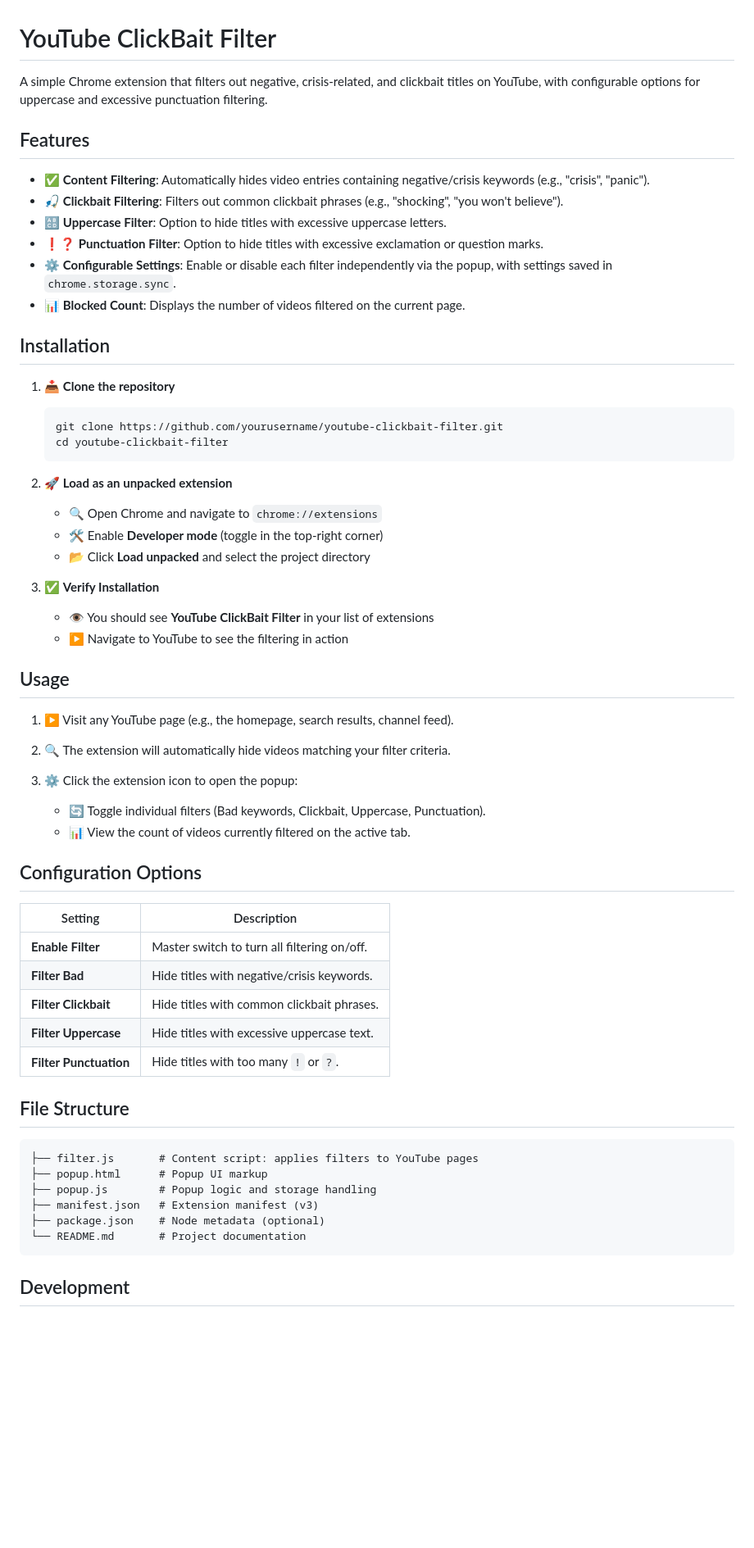
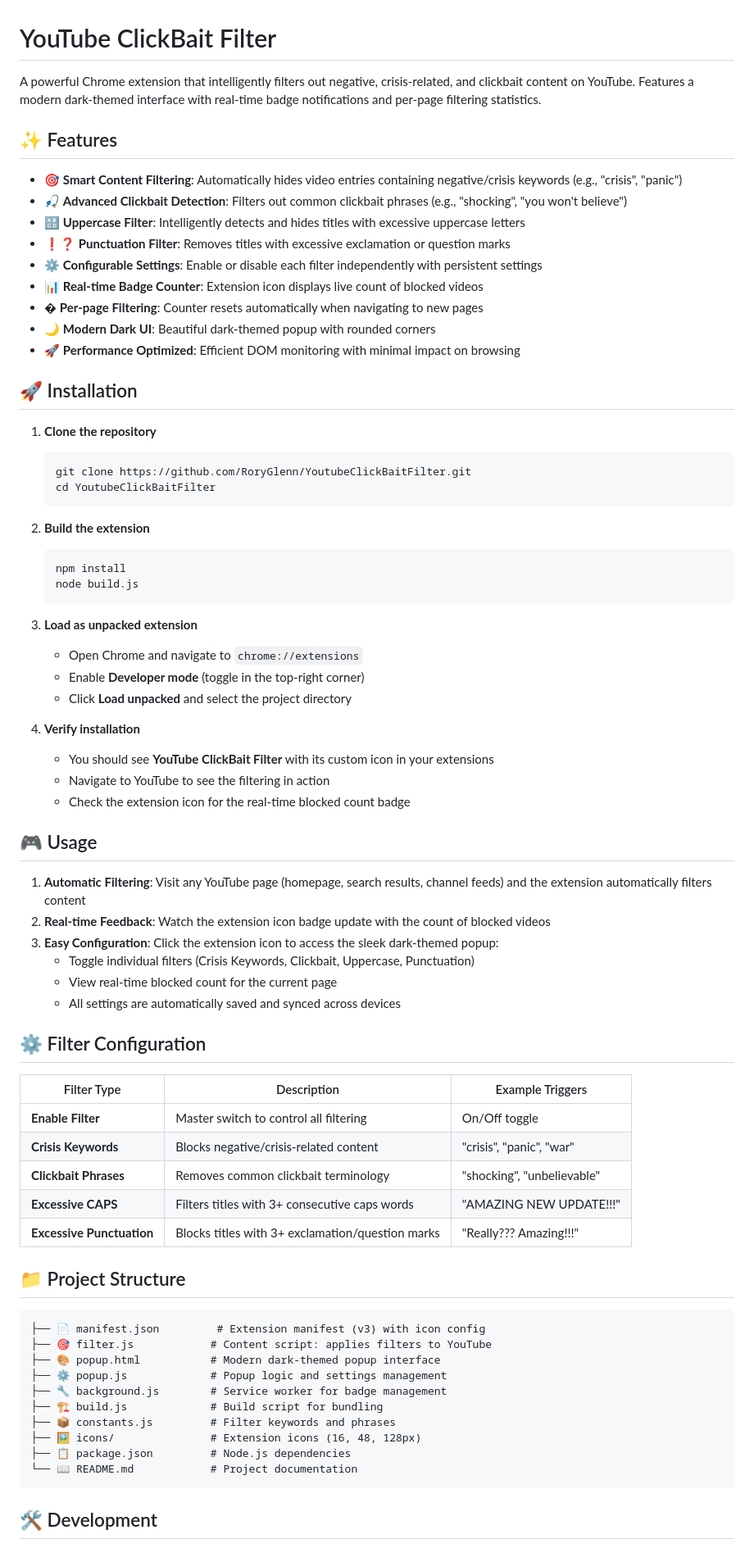
Before and after one commit to RoryGlenn/YoutubeClickBaitFilter, a Markdown page: README.md, the part around the change printed below. Shown: that part at 82% size. Drawn GitHub-style; blank space fills up the shorter version.

Commit message:
Update README.md with comprehensive documentation
- Add detailed feature descriptions including badge functionality
- Include modern dark UI and per-page filtering highlights
- Update installation guide with build steps
- Add comprehensive project structure with emojis
- Include technical features and architecture details
- Add development workflow and contributing guidelines
- Document upcoming features roadmap
- Improve visual organization and readability

````diff
--- a/README.md
+++ b/README.md
@@ -1,65 +1,76 @@
 # YouTube ClickBait Filter
 
-A simple Chrome extension that filters out negative, crisis-related, and clickbait titles on YouTube, with configurable options for uppercase and excessive punctuation filtering.
+A powerful Chrome extension that intelligently filters out negative, crisis-related, and clickbait content on YouTube. Features a modern dark-themed interface with real-time badge notifications and per-page filtering statistics.
 
-## Features
+## ✨ Features
 
-* ✅ **Content Filtering**: Automatically hides video entries containing negative/crisis keywords (e.g., "crisis", "panic").
-* 🎣 **Clickbait Filtering**: Filters out common clickbait phrases (e.g., "shocking", "you won't believe").
-* 🔠 **Uppercase Filter**: Option to hide titles with excessive uppercase letters.
-* ❗❓ **Punctuation Filter**: Option to hide titles with excessive exclamation or question marks.
-* ⚙️ **Configurable Settings**: Enable or disable each filter independently via the popup, with settings saved in `chrome.storage.sync`.
-* 📊 **Blocked Count**: Displays the number of videos filtered on the current page.
+* 🎯 **Smart Content Filtering**: Automatically hides video entries containing negative/crisis keywords (e.g., "crisis", "panic")
+* 🎣 **Advanced Clickbait Detection**: Filters out common clickbait phrases (e.g., "shocking", "you won't believe")
+* 🔠 **Uppercase Filter**: Intelligently detects and hides titles with excessive uppercase letters
+* ❗❓ **Punctuation Filter**: Removes titles with excessive exclamation or question marks
+* ⚙️ **Configurable Settings**: Enable or disable each filter independently with persistent settings
+* 📊 **Real-time Badge Counter**: Extension icon displays live count of blocked videos
+* � **Per-page Filtering**: Counter resets automatically when navigating to new pages
+* 🌙 **Modern Dark UI**: Beautiful dark-themed popup with rounded corners
+* 🚀 **Performance Optimized**: Efficient DOM monitoring with minimal impact on browsing
 
-## Installation
+## 🚀 Installation
 
-1. 📥 **Clone the repository**
-
+1. **Clone the repository**
    ```bash
-   git clone https://github.com/yourusername/youtube-clickbait-filter.git
-   cd youtube-clickbait-filter
+   git clone https://github.com/RoryGlenn/YoutubeClickBaitFilter.git
+   cd YoutubeClickBaitFilter
    ```
 
-2. 🚀 **Load as an unpacked extension**
+2. **Build the extension**
+   ```bash
+   npm install
+   node build.js
+   ```
 
-   * 🔍 Open Chrome and navigate to `chrome://extensions`
-   * 🛠 Enable **Developer mode** (toggle in the top-right corner)
-   * 📂 Click **Load unpacked** and select the project directory
+3. **Load as unpacked extension**
+   * Open Chrome and navigate to `chrome://extensions`
+   * Enable **Developer mode** (toggle in the top-right corner)
+   * Click **Load unpacked** and select the project directory
 
-3. ✅ **Verify Installation**
+4. **Verify installation**
+   * You should see **YouTube ClickBait Filter** with its custom icon in your extensions
+   * Navigate to YouTube to see the filtering in action
+   * Check the extension icon for the real-time blocked count badge
 
-   * 👁️ You should see **YouTube ClickBait Filter** in your list of extensions
-   * ▶️ Navigate to YouTube to see the filtering in action
+## 🎮 Usage
 
-## Usage
+1. **Automatic Filtering**: Visit any YouTube page (homepage, search results, channel feeds) and the extension automatically filters content
+2. **Real-time Feedback**: Watch the extension icon badge update with the count of blocked videos
+3. **Easy Configuration**: Click the extension icon to access the sleek dark-themed popup:
+   * Toggle individual filters (Crisis Keywords, Clickbait, Uppercase, Punctuation)
+   * View real-time blocked count for the current page
+   * All settings are automatically saved and synced across devices
 
-1. ▶️ Visit any YouTube page (e.g., the homepage, search results, channel feed).
-2. 🔍 The extension will automatically hide videos matching your filter criteria.
-3. ⚙️ Click the extension icon to open the popup:
+## ⚙️ Filter Configuration
 
-   * 🔄 Toggle individual filters (Bad keywords, Clickbait, Uppercase, Punctuation).
-   * 📊 View the count of videos currently filtered on the active tab.
+| Filter Type             | Description                                      | Example Triggers           |
+| ----------------------- | ------------------------------------------------ | -------------------------- |
+| **Enable Filter**       | Master switch to control all filtering          | On/Off toggle              |
+| **Crisis Keywords**     | Blocks negative/crisis-related content          | "crisis", "panic", "war"   |
+| **Clickbait Phrases**   | Removes common clickbait terminology            | "shocking", "unbelievable" |
+| **Excessive CAPS**      | Filters titles with 3+ consecutive caps words   | "AMAZING NEW UPDATE!!!"    |
+| **Excessive Punctuation** | Blocks titles with 3+ exclamation/question marks | "Really??? Amazing!!!"   |
 
-## Configuration Options
-
-| Setting                | Description                                 |
-| ---------------------- | ------------------------------------------- |
-| **Enable Filter**      | Master switch to turn all filtering on/off. |
-| **Filter Bad**         | Hide titles with negative/crisis keywords.  |
-| **Filter Clickbait**   | Hide titles with common clickbait phrases.  |
-| **Filter Uppercase**   | Hide titles with excessive uppercase text.  |
-| **Filter Punctuation** | Hide titles with too many `!` or `?`.       |
-
-## File Structure
+## 📁 Project Structure
 
 ```plaintext
-├── filter.js       # Content script: applies filters to YouTube pages
-├── popup.html      # Popup UI markup
-├── popup.js        # Popup logic and storage handling
-├── manifest.json   # Extension manifest (v3)
-├── package.json    # Node metadata (optional)
-└── README.md       # Project documentation
+├── 📄 manifest.json         # Extension manifest (v3) with icon config
+├── 🎯 filter.js            # Content script: applies filters to YouTube
+├── 🎨 popup.html           # Modern dark-themed popup interface
+├── ⚙️ popup.js             # Popup logic and settings management
+├── 🔧 background.js        # Service worker for badge management
+├── 🏗️ build.js             # Build script for bundling
+├── 📦 constants.js         # Filter keywords and phrases
+├── 🖼️ icons/               # Extension icons (16, 48, 128px)
+├── 📋 package.json         # Node.js dependencies
+└── 📖 README.md            # Project documentation
 ```
 
-## Development
+## 🛠️ Development
 
````
Also changed, not shown: other parts of README.md (+52 -9 lines).
